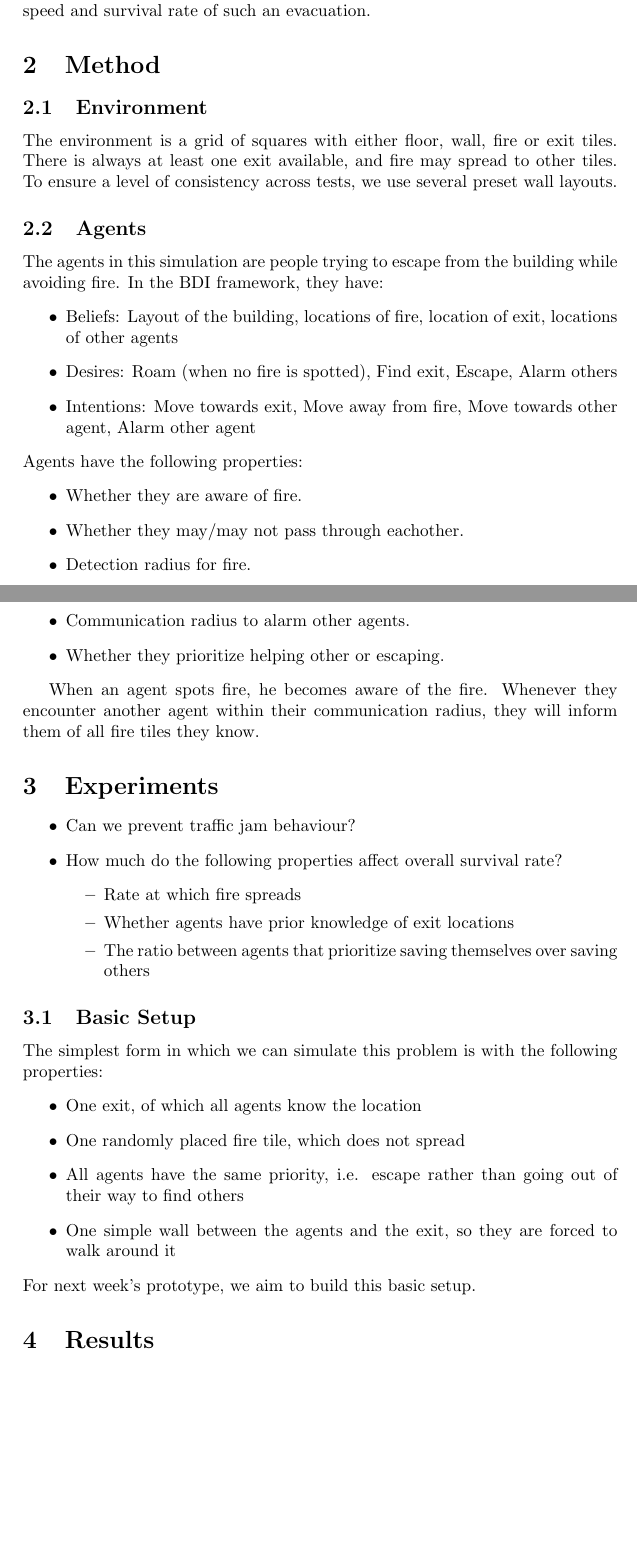
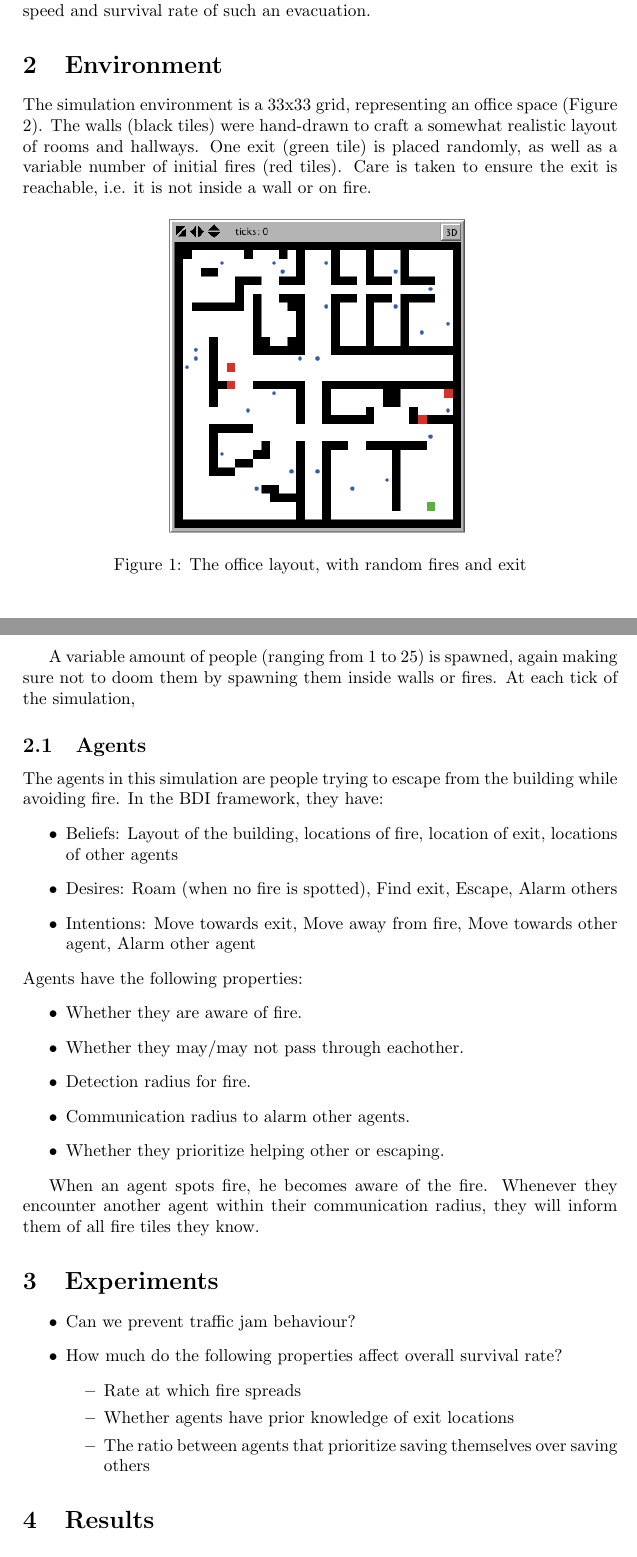
Before and after one commit to maarten990/MultiAgentSystems, a LaTeX document (final_report.tex): two parts of pages 1 and 2 of 2, joined at a grey line, cut so that both start at the same text, the shorter picture padded with empty space. Compiled offline with pdfLaTeX.

Commit message:
add Environment section to report

```diff
--- a/final_report.tex
+++ b/final_report.tex
@@ -1,6 +1,8 @@
 \documentclass[a4paper]{article}
 \usepackage[english]{babel}
 \usepackage{amsmath}
+\usepackage{graphicx}
+\usepackage{placeins}
 
 \title{Building Evacuation}
 \author{Maarten de Jonge \\
@@ -15,11 +17,24 @@
 In this report we simulate people escaping from a burning building using the BDI framework. We create an environment with people and fire randomly distributed throughout the building. People randomly walk through the building until they spot fire, at which point they try to run towards the escape and alarm any others they meet along their way. The simulation ends when all people either escaped or died in a fire.
 Using this simulation, we aim to find what affects the speed and survival rate of such an evacuation.
 
-\section{Method}
-%stuff here?
+\section{Environment}
+\FloatBarrier
+The simulation environment is a 33x33 grid, representing an office space (Figure
+\ref{fig:office}). The walls (black tiles) were hand-drawn to craft a somewhat
+realistic layout of rooms and hallways. One exit (green tile) is placed
+randomly, as well as a variable number of initial fires (red tiles). Care is
+taken to ensure the exit is reachable, i.e. it is not inside a wall or on fire.
 
-\subsection{Environment}
-The environment is a grid of squares with either floor, wall, fire or exit tiles. There is always at least one exit available, and fire may spread to other tiles. To ensure a level of consistency across tests, we use several preset wall layouts.
+\begin{figure}[h!]
+  \centering
+  \includegraphics[width=0.5\textwidth]{office.png}
+  \label{fig:office}
+  \caption{The office layout, with random fires and exit}
+\end{figure}
+
+A variable amount of people (ranging from 1 to 25) is spawned, again making sure
+not to doom them by spawning them inside walls or fires. At each tick of the
+simulation,
 
 \subsection{Agents}
 The agents in this simulation are people trying to escape from the building while avoiding fire. In the BDI framework, they have:
@@ -50,16 +66,6 @@ When an agent spots fire, he becomes aware of the fire. Whenever they encounter
 \end{itemize}
 \end{itemize}
 
-\subsection{Basic Setup}
-The simplest form in which we can simulate this problem is with the following properties:
-\begin{itemize}
-\item One exit, of which all agents know the location
-\item One randomly placed fire tile, which does not spread
-\item All agents have the same priority, i.e. escape rather than going out of their way to find others
-\item One simple wall between the agents and the exit, so they are forced to walk around it
-\end{itemize}
-For next week's prototype, we aim to build this basic setup.
-
 \section{Results}
 
 \section{Conclusion}
```
Also changed, not shown: office.png (added), final_report.tex (1 more changed lines).
